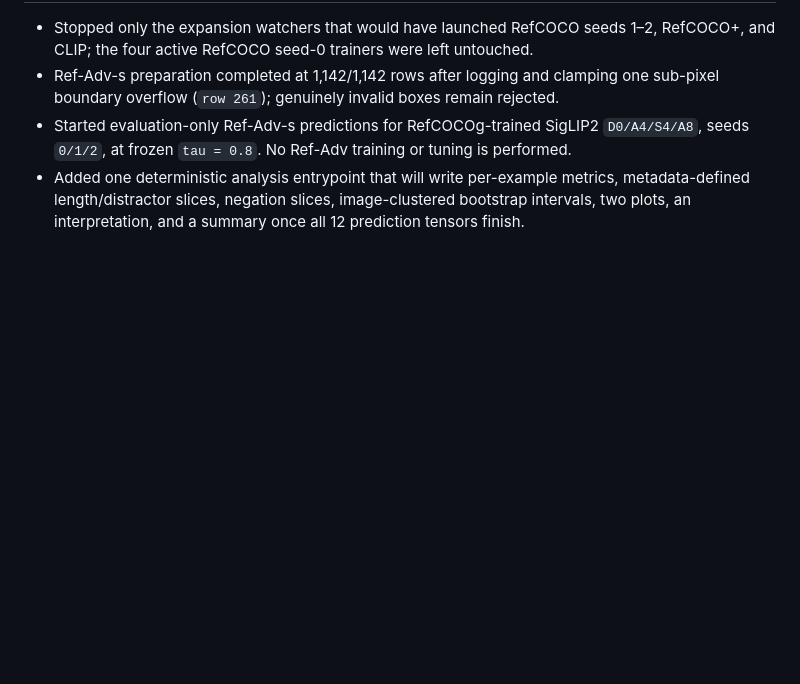
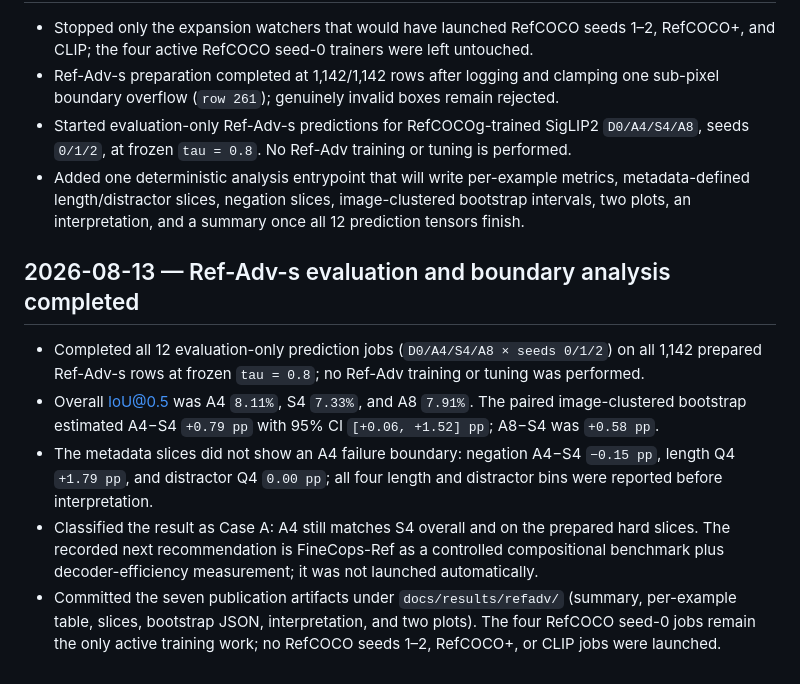
Before and after one commit to TarunTomar122/attention-is-all-you-need-for-vlms, a Markdown page: docs/progress-log.md, the part around the change. Drawn GitHub-style; blank space fills up the shorter version.

Commit message:
Record Ref-Adv boundary result

```diff
--- a/docs/progress-log.md
+++ b/docs/progress-log.md
@@ -168,3 +168,11 @@ Append one dated entry for every material setup, experiment, result, or blocker.
 - Ref-Adv-s preparation completed at 1,142/1,142 rows after logging and clamping one sub-pixel boundary overflow (`row 261`); genuinely invalid boxes remain rejected.
 - Started evaluation-only Ref-Adv-s predictions for RefCOCOg-trained SigLIP2 `D0/A4/S4/A8`, seeds `0/1/2`, at frozen `tau = 0.8`. No Ref-Adv training or tuning is performed.
 - Added one deterministic analysis entrypoint that will write per-example metrics, metadata-defined length/distractor slices, negation slices, image-clustered bootstrap intervals, two plots, an interpretation, and a summary once all 12 prediction tensors finish.
+
+## 2026-08-13 — Ref-Adv-s evaluation and boundary analysis completed
+
+- Completed all 12 evaluation-only prediction jobs (`D0/A4/S4/A8 × seeds 0/1/2`) on all 1,142 prepared Ref-Adv-s rows at frozen `tau = 0.8`; no Ref-Adv training or tuning was performed.
+- Overall IoU@0.5 was A4 `8.11%`, S4 `7.33%`, and A8 `7.91%`. The paired image-clustered bootstrap estimated A4−S4 `+0.79 pp` with 95% CI `[+0.06, +1.52] pp`; A8−S4 was `+0.58 pp`.
+- The metadata slices did not show an A4 failure boundary: negation A4−S4 `−0.15 pp`, length Q4 `+1.79 pp`, and distractor Q4 `0.00 pp`; all four length and distractor bins were reported before interpretation.
+- Classified the result as Case A: A4 still matches S4 overall and on the prepared hard slices. The recorded next recommendation is FineCops-Ref as a controlled compositional benchmark plus decoder-efficiency measurement; it was not launched automatically.
+- Committed the seven publication artifacts under `docs/results/refadv/` (summary, per-example table, slices, bootstrap JSON, interpretation, and two plots). The four RefCOCO seed-0 jobs remain the only active training work; no RefCOCO seeds 1–2, RefCOCO+, or CLIP jobs were launched.
```
Also changed, not shown: docs/decision-log.md (+7 -0 lines).
